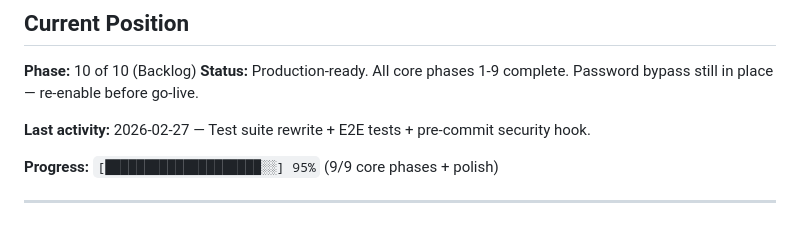
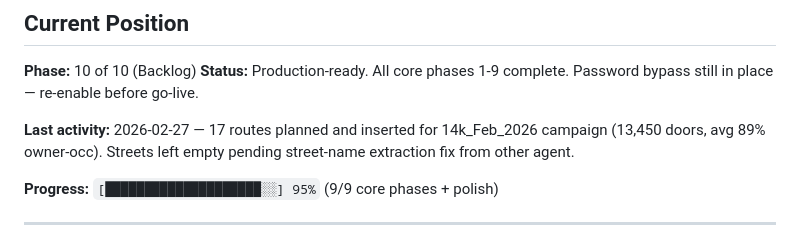
Before and after one commit to richardfarnhill/leaflet-campaign, a Markdown page: .planning/STATE.md, the part around the change. Drawn GitHub-style.

Commit message:
docs: update STATE.md — 14k_Feb_2026 routes planned and inserted
17 routes inserted into target_areas + route_postcodes via Mode A
route planning engine. 13,450 doors, avg 89% owner-occ. Streets
intentionally empty pending street-name extraction fix.

Co-Authored-By: Claude Sonnet 4.6 <noreply@anthropic.com>

```diff
--- a/.planning/STATE.md
+++ b/.planning/STATE.md
@@ -28,7 +28,7 @@
 **Phase:** 10 of 10 (Backlog)
 **Status:** Production-ready. All core phases 1-9 complete. Password bypass still in place — re-enable before go-live.
 
-**Last activity:** 2026-02-27 — Test suite rewrite + E2E tests + pre-commit security hook.
+**Last activity:** 2026-02-27 — 17 routes planned and inserted for 14k_Feb_2026 campaign (13,450 doors, avg 89% owner-occ). Streets left empty pending street-name extraction fix from other agent.
 
 **Progress:** `[████████████████████░░] 95%` (9/9 core phases + polish)
 
```
